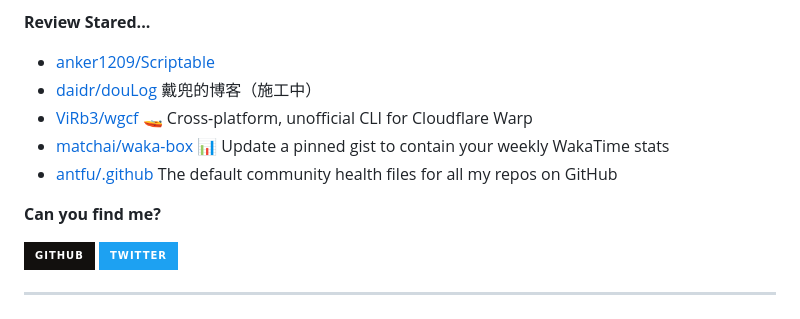
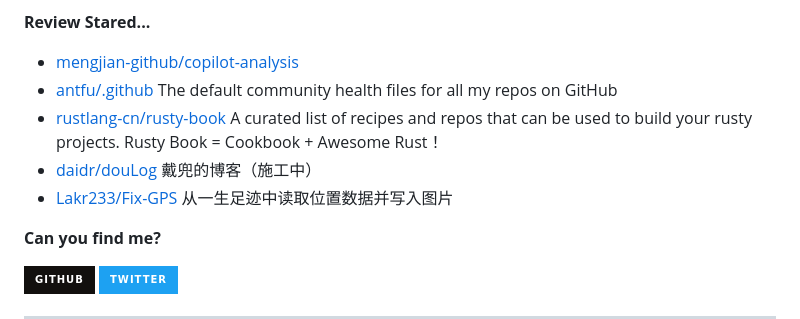
Before and after one commit to Zach677/Zach677, a Markdown page: readme.md, the part around one of its changes. GitHub-like rendering; badges without logos.

```diff
--- a/readme.md
+++ b/readme.md
@@ -77,7 +77,7 @@ Although my technology is poor now, it will slowly improve in the future.
 
 **Review Stared...**
 
-<ul><li><a href=https://github.com/anker1209/Scriptable>anker1209/Scriptable</a></li><li><a href=https://github.com/daidr/douLog>daidr/douLog</a><span> 戴兜的博客（施工中）</span></li><li><a href=https://github.com/ViRb3/wgcf>ViRb3/wgcf</a><span> 🚤 Cross-platform, unofficial CLI for Cloudflare Warp</span></li><li><a href=https://github.com/matchai/waka-box>matchai/waka-box</a><span> 📊 Update a pinned gist to contain your weekly WakaTime stats</span></li><li><a href=https://github.com/antfu/.github>antfu/.github</a><span> The default community health files for all my repos on GitHub</span></li></ul>
+<ul><li><a href=https://github.com/mengjian-github/copilot-analysis>mengjian-github/copilot-analysis</a></li><li><a href=https://github.com/antfu/.github>antfu/.github</a><span> The default community health files for all my repos on GitHub</span></li><li><a href=https://github.com/rustlang-cn/rusty-book>rustlang-cn/rusty-book</a><span> A curated list of recipes and repos that can be used to build your rusty projects. Rusty Book = Cookbook + Awesome Rust！</span></li><li><a href=https://github.com/daidr/douLog>daidr/douLog</a><span> 戴兜的博客（施工中）</span></li><li><a href=https://github.com/Lakr233/Fix-GPS>Lakr233/Fix-GPS</a><span> 从一生足迹中读取位置数据并写入图片</span></li></ul>
 
 
 **Can you find me?**
```
Also changed, not shown: other parts of readme.md (+1 -1 lines).
